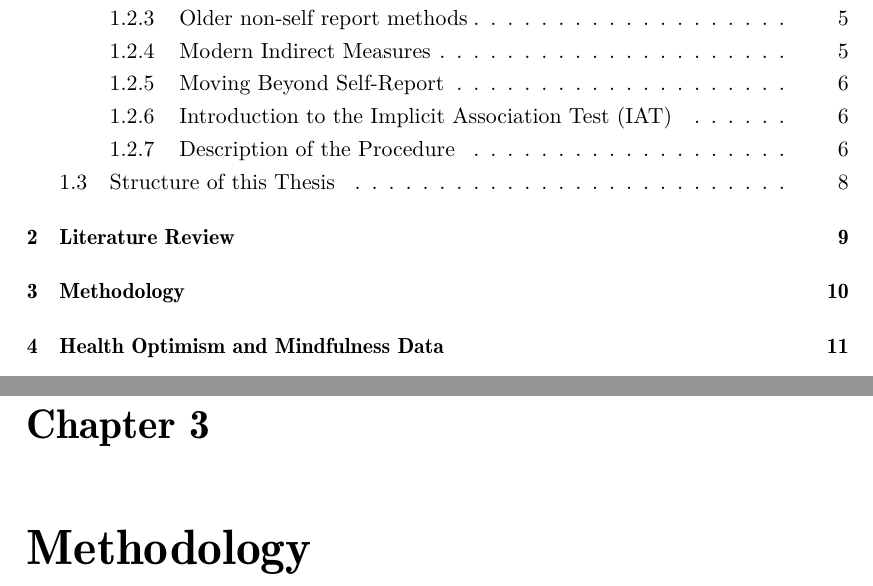
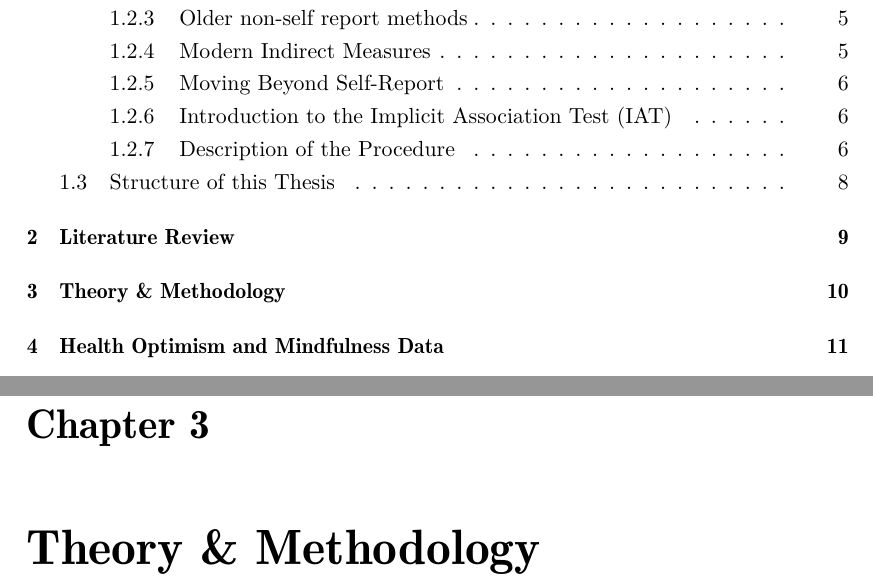
Before and after one commit to richiemorrisroe/Thesis, a LaTeX thesis (PlaceboMeasurementByMultipleMethods.tex): two parts of pages 1 and 11 of 17, joined at a grey line, cut so that both start at the same text. Compiled offline with pdfLaTeX; a LaTeX package or settings file that is missing is left out.

Commit message:
changed name of methodology chapter

```diff
--- a/PlaceboMeasurementByMultipleMethods.tex
+++ b/PlaceboMeasurementByMultipleMethods.tex
@@ -27,7 +27,7 @@
 \label{cha:literature-review}
 \include{LiteratureReview}
 
-\chapter{Methodology}
+\chapter{Theory \& Methodology}
 \label{cha:methodology}
 \include{Methodology}
 
```
